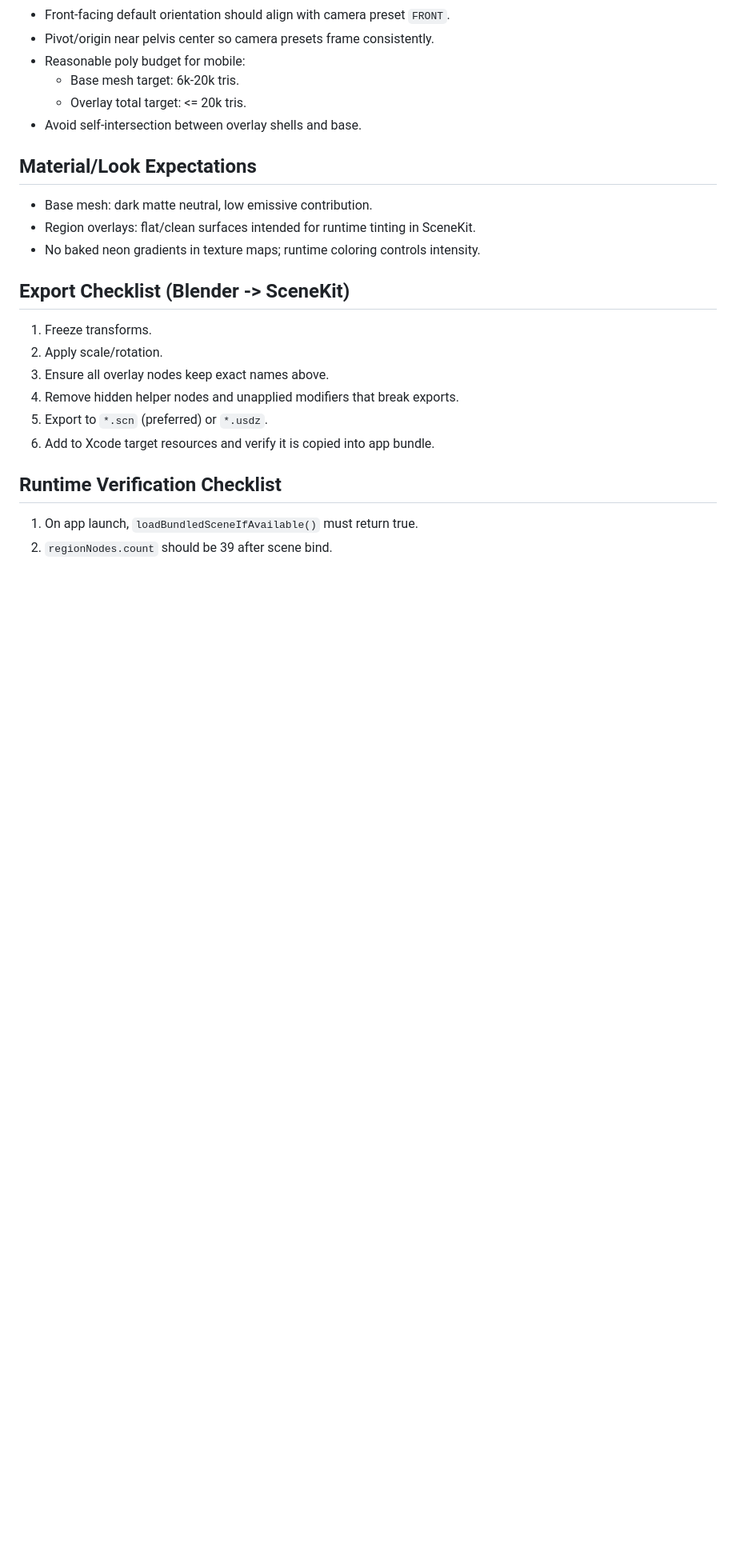
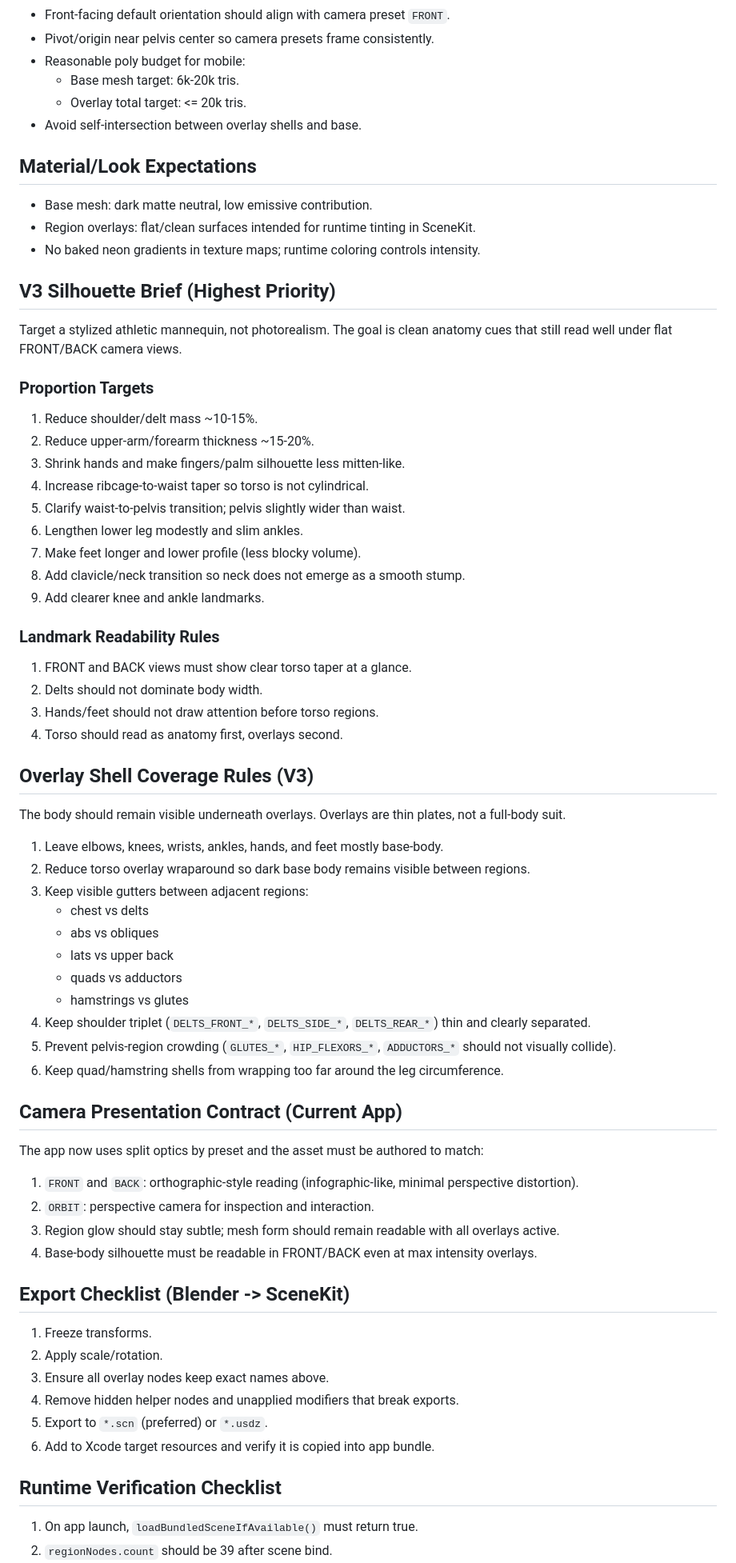
Before and after one commit to Dankerbadge/Zenith, a Markdown page: docs/bodymap/body-map-asset-spec.md, the part around one of its changes. Shown at 80% size. Rendered like a GitHub page; blank space fills up the shorter version.

Commit message:
body-map: add v3 mesh silhouette and overlay brief

```diff
--- a/docs/bodymap/body-map-asset-spec.md
+++ b/docs/bodymap/body-map-asset-spec.md
@@ -75,6 +75,49 @@ Current renderer also accepts:
 - Region overlays: flat/clean surfaces intended for runtime tinting in SceneKit.
 - No baked neon gradients in texture maps; runtime coloring controls intensity.
 
+## V3 Silhouette Brief (Highest Priority)
+Target a stylized athletic mannequin, not photorealism. The goal is clean anatomy cues that still read well under flat FRONT/BACK camera views.
+
+### Proportion Targets
+1. Reduce shoulder/delt mass ~10-15%.
+2. Reduce upper-arm/forearm thickness ~15-20%.
+3. Shrink hands and make fingers/palm silhouette less mitten-like.
+4. Increase ribcage-to-waist taper so torso is not cylindrical.
+5. Clarify waist-to-pelvis transition; pelvis slightly wider than waist.
+6. Lengthen lower leg modestly and slim ankles.
+7. Make feet longer and lower profile (less blocky volume).
+8. Add clavicle/neck transition so neck does not emerge as a smooth stump.
+9. Add clearer knee and ankle landmarks.
+
+### Landmark Readability Rules
+1. FRONT and BACK views must show clear torso taper at a glance.
+2. Delts should not dominate body width.
+3. Hands/feet should not draw attention before torso regions.
+4. Torso should read as anatomy first, overlays second.
+
+## Overlay Shell Coverage Rules (V3)
+The body should remain visible underneath overlays. Overlays are thin plates, not a full-body suit.
+
+1. Leave elbows, knees, wrists, ankles, hands, and feet mostly base-body.
+2. Reduce torso overlay wraparound so dark base body remains visible between regions.
+3. Keep visible gutters between adjacent regions:
+   - chest vs delts
+   - abs vs obliques
+   - lats vs upper back
+   - quads vs adductors
+   - hamstrings vs glutes
+4. Keep shoulder triplet (`DELTS_FRONT_*`, `DELTS_SIDE_*`, `DELTS_REAR_*`) thin and clearly separated.
+5. Prevent pelvis-region crowding (`GLUTES_*`, `HIP_FLEXORS_*`, `ADDUCTORS_*` should not visually collide).
+6. Keep quad/hamstring shells from wrapping too far around the leg circumference.
+
+## Camera Presentation Contract (Current App)
+The app now uses split optics by preset and the asset must be authored to match:
+
+1. `FRONT` and `BACK`: orthographic-style reading (infographic-like, minimal perspective distortion).
+2. `ORBIT`: perspective camera for inspection and interaction.
+3. Region glow should stay subtle; mesh form should remain readable with all overlays active.
+4. Base-body silhouette must be readable in FRONT/BACK even at max intensity overlays.
+
 ## Export Checklist (Blender -> SceneKit)
 1. Freeze transforms.
 2. Apply scale/rotation.
```
Also changed, not shown: other parts of docs/bodymap/body-map-asset-spec.md (+6 -3 lines).
